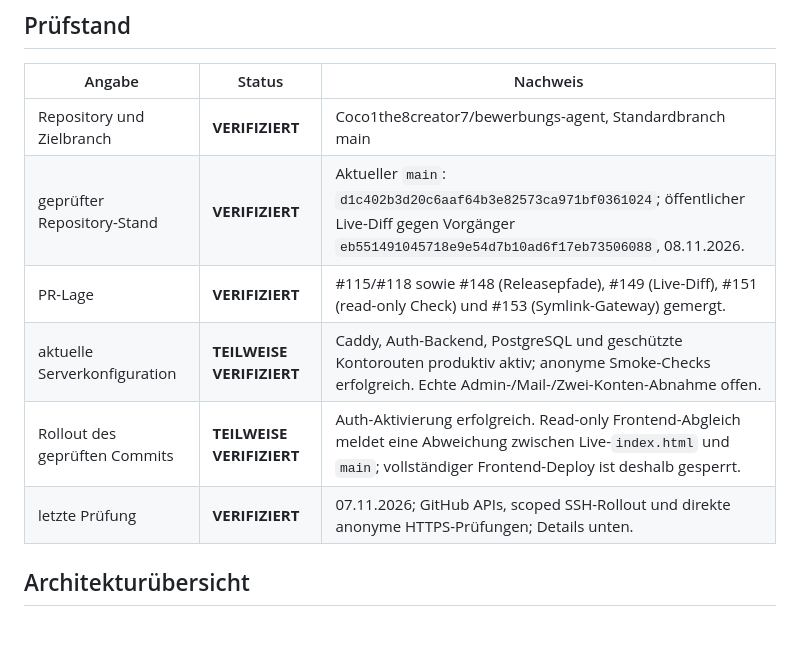
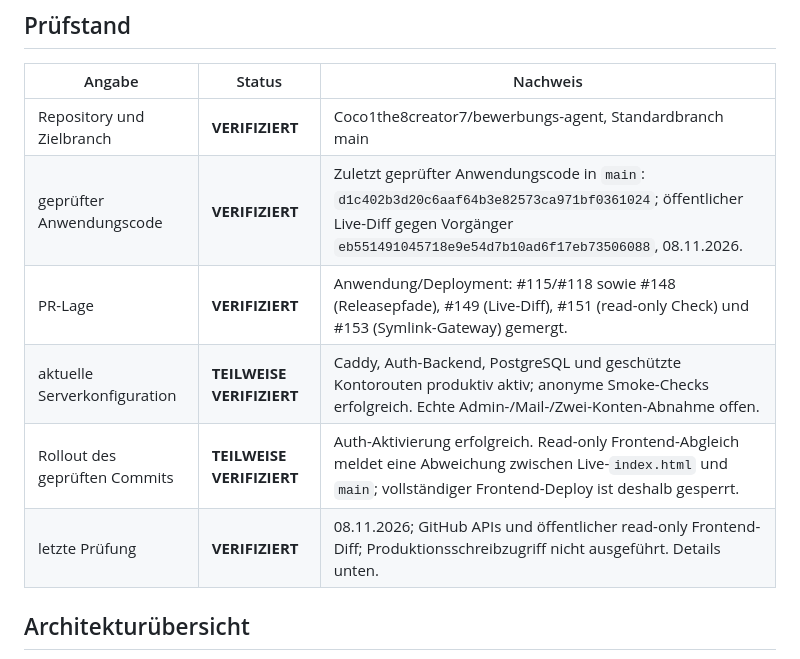
Before and after one commit to Coco1the8creator7/bewerbungs-agent, a Markdown page: docs/operations/server-map.md, the part around the change. GitHub-like rendering; blank space fills up the shorter version.

Commit message:
docs: clarify verified source baseline (#155)
* docs: clarify verified source baseline

* docs: keep deployment PR status focused

* docs: remove self-referential PR note

```diff
--- a/docs/operations/server-map.md
+++ b/docs/operations/server-map.md
@@ -7,11 +7,11 @@ Diese Karte trennt Repositorystand, verbindliche Architekturentscheidungen und t
 | Angabe | Status | Nachweis |
 |---|---|---|
 | Repository und Zielbranch | **VERIFIZIERT** | Coco1the8creator7/bewerbungs-agent, Standardbranch main |
-| geprüfter Repository-Stand | **VERIFIZIERT** | Aktueller `main`: `d1c402b3d20c6aaf64b3e82573ca971bf0361024`; öffentlicher Live-Diff gegen Vorgänger `eb551491045718e9e54d7b10ad6f17eb73506088`, 08.11.2026. |
-| PR-Lage | **VERIFIZIERT** | #115/#118 sowie #148 (Releasepfade), #149 (Live-Diff), #151 (read-only Check) und #153 (Symlink-Gateway) gemergt. |
+| geprüfter Anwendungscode | **VERIFIZIERT** | Zuletzt geprüfter Anwendungscode in `main`: `d1c402b3d20c6aaf64b3e82573ca971bf0361024`; öffentlicher Live-Diff gegen Vorgänger `eb551491045718e9e54d7b10ad6f17eb73506088`, 08.11.2026. |
+| PR-Lage | **VERIFIZIERT** | Anwendung/Deployment: #115/#118 sowie #148 (Releasepfade), #149 (Live-Diff), #151 (read-only Check) und #153 (Symlink-Gateway) gemergt. |
 | aktuelle Serverkonfiguration | **TEILWEISE VERIFIZIERT** | Caddy, Auth-Backend, PostgreSQL und geschützte Kontorouten produktiv aktiv; anonyme Smoke-Checks erfolgreich. Echte Admin-/Mail-/Zwei-Konten-Abnahme offen. |
 | Rollout des geprüften Commits | **TEILWEISE VERIFIZIERT** | Auth-Aktivierung erfolgreich. Read-only Frontend-Abgleich meldet eine Abweichung zwischen Live-`index.html` und `main`; vollständiger Frontend-Deploy ist deshalb gesperrt. |
-| letzte Prüfung | **VERIFIZIERT** | 07.11.2026; GitHub APIs, scoped SSH-Rollout und direkte anonyme HTTPS-Prüfungen; Details unten. |
+| letzte Prüfung | **VERIFIZIERT** | 08.11.2026; GitHub APIs und öffentlicher read-only Frontend-Diff; Produktionsschreibzugriff nicht ausgeführt. Details unten. |
 
 ## Architekturübersicht
 
```
